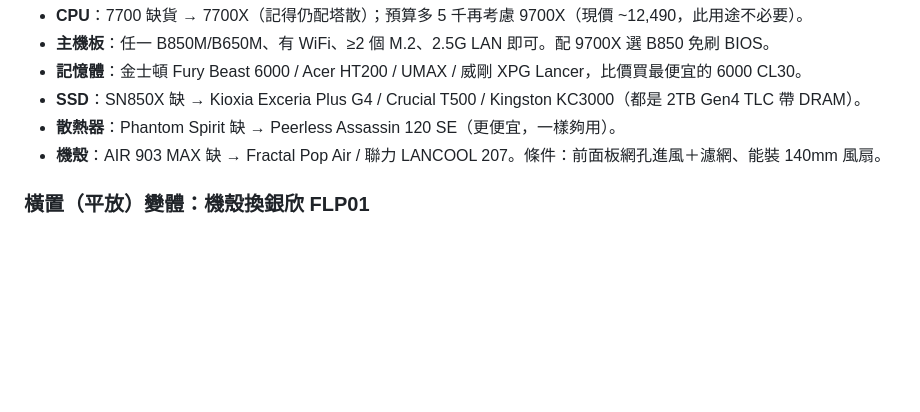
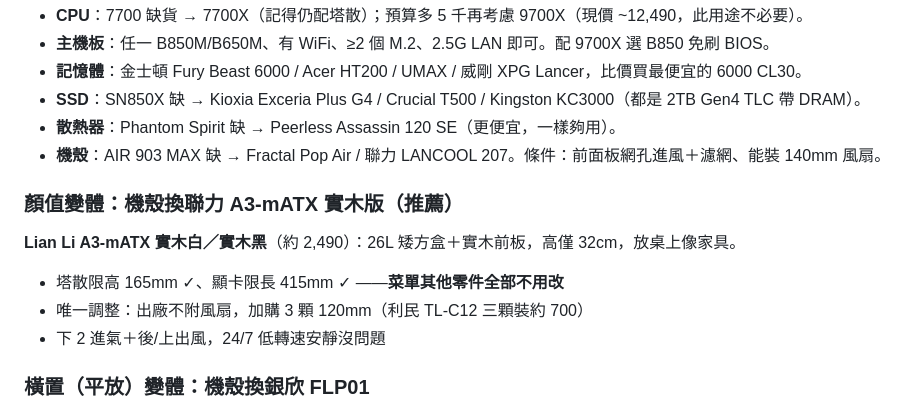
Before and after one commit to xexist17/shenwai-xiuxianlu, a Markdown page: pc-build-2026-08.md, the part around the change. GitHub-like rendering; blank space fills up the shorter version.

Commit message:
菜單新增顏值變體：聯力 A3-mATX 實木版（零零件妥協）
Co-Authored-By: Claude Fable 5 <noreply@anthropic.com>
Claude-Session: https://claude.ai/code/session_01XhupdnVypXk7kS1Gc3z56n

```diff
--- a/pc-build-2026-08.md
+++ b/pc-build-2026-08.md
@@ -97,6 +97,13 @@
 - **散熱器**：Phantom Spirit 缺 → Peerless Assassin 120 SE（更便宜，一樣夠用）。
 - **機殼**：AIR 903 MAX 缺 → Fractal Pop Air / 聯力 LANCOOL 207。條件：前面板網孔進風＋濾網、能裝 140mm 風扇。
 
+### 顏值變體：機殼換聯力 A3-mATX 實木版（推薦）
+
+**Lian Li A3-mATX 實木白／實木黑**（約 2,490）：26L 矮方盒＋實木前板，高僅 32cm，放桌上像家具。
+- 塔散限高 165mm ✓、顯卡限長 415mm ✓ ——**菜單其他零件全部不用改**
+- 唯一調整：出廠不附風扇，加購 3 顆 120mm（利民 TL-C12 三顆裝約 700）
+- 下 2 進氣＋後/上出風，24/7 低轉速安靜沒問題
+
 ### 橫置（平放）變體：機殼換銀欣 FLP01
 
 想平放（電視櫃／層架／螢幕壓上面）就把機殼換成 **SilverStone FLP01**（約 2,790，復古橫式 27L）或便宜版 GD09-C，並連動改兩項：
```
